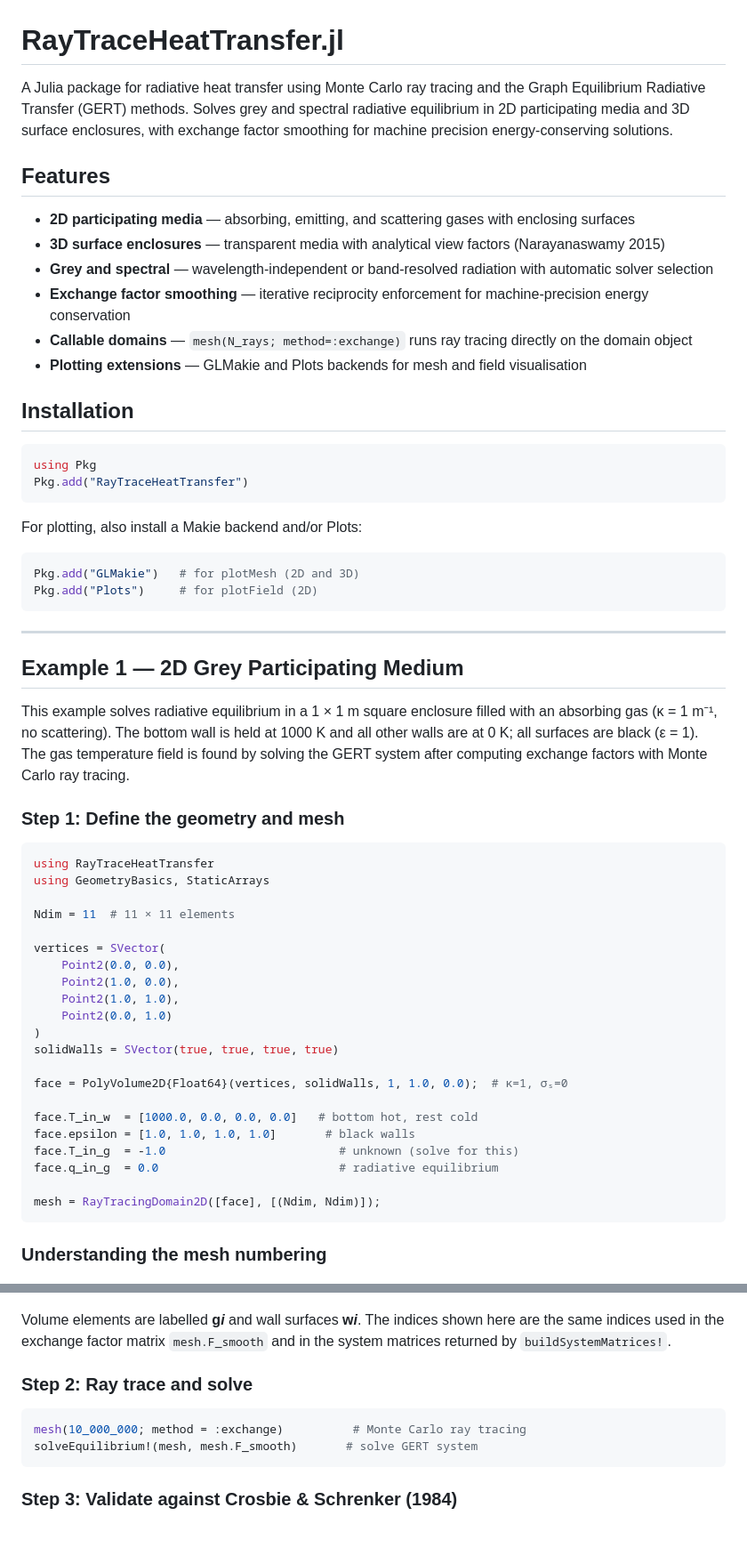
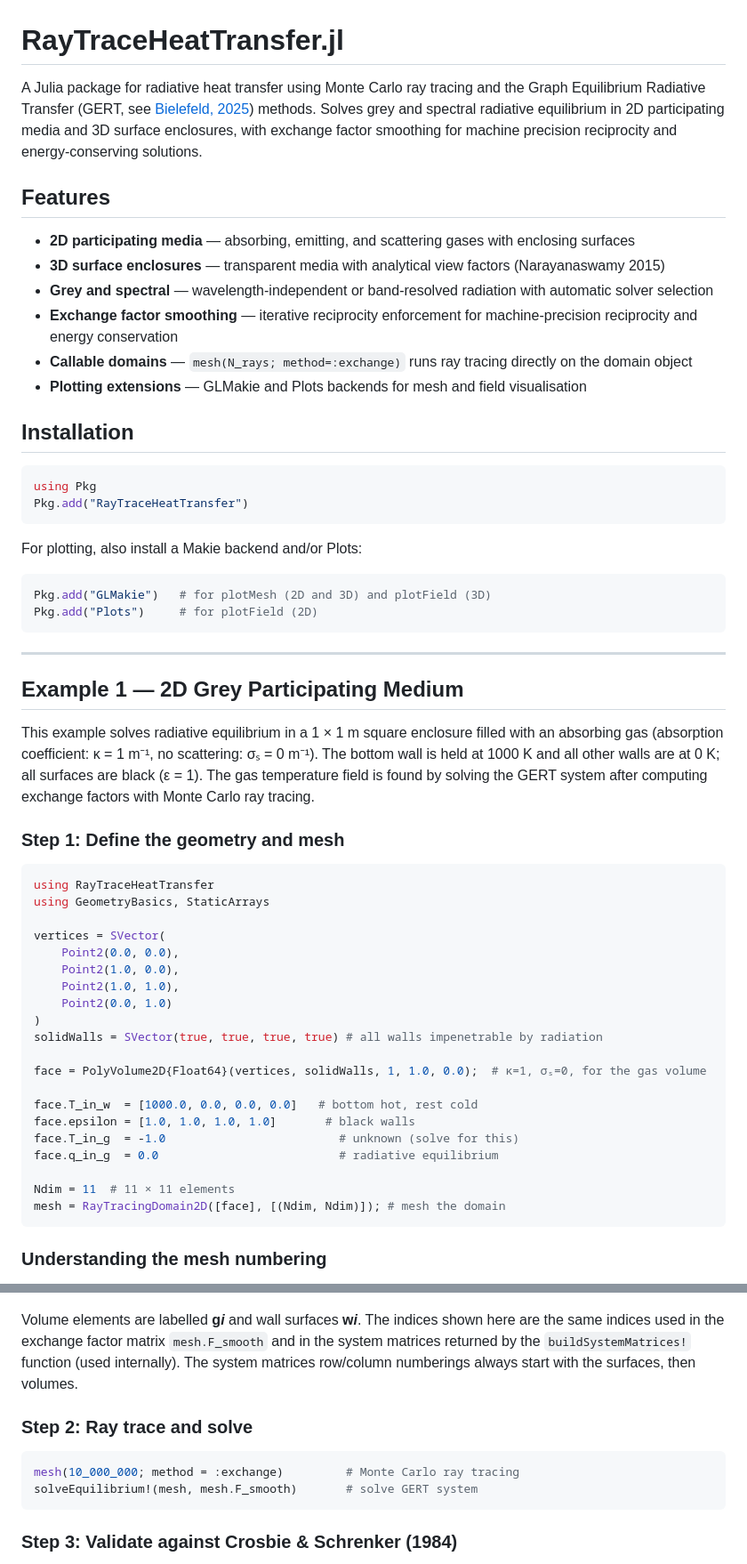
Before and after one commit to NikoBiele/RayTraceHeatTransfer.jl, a Markdown page: readme.md, 2 parts joined by grey strips. Shown at 89% size. Drawn GitHub-style; blank space fills up the shorter version.

````diff
--- a/readme.md
+++ b/readme.md
@@ -1,13 +1,13 @@
 # RayTraceHeatTransfer.jl
 
-A Julia package for radiative heat transfer using Monte Carlo ray tracing and the Graph Equilibrium Radiative Transfer (GERT) methods. Solves grey and spectral radiative equilibrium in 2D participating media and 3D surface enclosures, with exchange factor smoothing for machine precision energy-conserving solutions.
+A Julia package for radiative heat transfer using Monte Carlo ray tracing and the Graph Equilibrium Radiative Transfer (GERT, see [Bielefeld, 2025](https://arxiv.org/abs/2512.22157)) methods. Solves grey and spectral radiative equilibrium in 2D participating media and 3D surface enclosures, with exchange factor smoothing for machine precision reciprocity and energy-conserving solutions.
 
 ## Features
 
 - **2D participating media** — absorbing, emitting, and scattering gases with enclosing surfaces
 - **3D surface enclosures** — transparent media with analytical view factors (Narayanaswamy 2015)
 - **Grey and spectral** — wavelength-independent or band-resolved radiation with automatic solver selection
-- **Exchange factor smoothing** — iterative reciprocity enforcement for machine-precision energy conservation
+- **Exchange factor smoothing** — iterative reciprocity enforcement for machine-precision reciprocity and energy conservation
 - **Callable domains** — `mesh(N_rays; method=:exchange)` runs ray tracing directly on the domain object
 - **Plotting extensions** — GLMakie and Plots backends for mesh and field visualisation
 
@@ -21,7 +21,7 @@ Pkg.add("RayTraceHeatTransfer")
 For plotting, also install a Makie backend and/or Plots:
 
 ```julia
-Pkg.add("GLMakie")   # for plotMesh (2D and 3D)
+Pkg.add("GLMakie")   # for plotMesh (2D and 3D) and plotField (3D)
 Pkg.add("Plots")     # for plotField (2D)
 ```
 
@@ -29,7 +29,7 @@ Pkg.add("Plots")     # for plotField (2D)
 
 ## Example 1 — 2D Grey Participating Medium
 
-This example solves radiative equilibrium in a 1 × 1 m square enclosure filled with an absorbing gas (κ = 1 m⁻¹, no scattering). The bottom wall is held at 1000 K and all other walls are at 0 K; all surfaces are black (ε = 1). The gas temperature field is found by solving the GERT system after computing exchange factors with Monte Carlo ray tracing.
+This example solves radiative equilibrium in a 1 × 1 m square enclosure filled with an absorbing gas (absorption coefficient: κ = 1 m⁻¹, no scattering: σₛ = 0 m⁻¹). The bottom wall is held at 1000 K and all other walls are at 0 K; all surfaces are black (ε = 1). The gas temperature field is found by solving the GERT system after computing exchange factors with Monte Carlo ray tracing.
 
 ### Step 1: Define the geometry and mesh
 
@@ -37,24 +37,23 @@ This example solves radiative equilibrium in a 1 × 1 m square enclosure filled
 using RayTraceHeatTransfer
 using GeometryBasics, StaticArrays
 
-Ndim = 11  # 11 × 11 elements
-
 vertices = SVector(
     Point2(0.0, 0.0),
     Point2(1.0, 0.0),
     Point2(1.0, 1.0),
     Point2(0.0, 1.0)
 )
-solidWalls = SVector(true, true, true, true)
+solidWalls = SVector(true, true, true, true) # all walls impenetrable by radiation
 
-face = PolyVolume2D{Float64}(vertices, solidWalls, 1, 1.0, 0.0);  # κ=1, σₛ=0
+face = PolyVolume2D{Float64}(vertices, solidWalls, 1, 1.0, 0.0);  # κ=1, σₛ=0, for the gas volume
 
 face.T_in_w  = [1000.0, 0.0, 0.0, 0.0]   # bottom hot, rest cold
 face.epsilon = [1.0, 1.0, 1.0, 1.0]       # black walls
 face.T_in_g  = -1.0                         # unknown (solve for this)
 face.q_in_g  = 0.0                          # radiative equilibrium
 
-mesh = RayTracingDomain2D([face], [(Ndim, Ndim)]);
+Ndim = 11  # 11 × 11 elements
+mesh = RayTracingDomain2D([face], [(Ndim, Ndim)]); # mesh the domain
 ```
 
 ### Understanding the mesh numbering
@@ -83,12 +82,12 @@ save("fig/mesh_numbering.png", fig, px_per_unit=3)
 
 ![Mesh numbering](fig/mesh_numbering.png)
 
-Volume elements are labelled **g*i*** and wall surfaces **w*i***. The indices shown here are the same indices used in the exchange factor matrix `mesh.F_smooth` and in the system matrices returned by `buildSystemMatrices!`.
+Volume elements are labelled **g*i*** and wall surfaces **w*i***. The indices shown here are the same indices used in the exchange factor matrix `mesh.F_smooth` and in the system matrices returned by the `buildSystemMatrices!` function (used internally). The system matrices row/column numberings always start with the surfaces, then volumes.
 
 ### Step 2: Ray trace and solve
 
 ```julia
-mesh(10_000_000; method = :exchange)          # Monte Carlo ray tracing
+mesh(10_000_000; method = :exchange)         # Monte Carlo ray tracing
 solveEquilibrium!(mesh, mesh.F_smooth)       # solve GERT system
 ```
 
````
Also changed, not shown: other parts of readme.md (+29 -27 lines).
